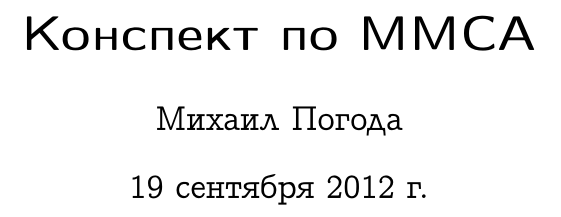
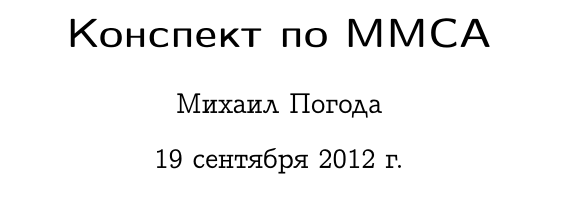
Before and after one commit to MPogoda/latex-docs, a LaTeX document (7s/mmsa/src.tex): part of page 1 of 4, cut so that both start at the same text. Compiled offline with pdfLaTeX.

Commit message:
Save trees : use 10pt font

```diff
--- a/7s/mmsa/src.tex
+++ b/7s/mmsa/src.tex
@@ -1,5 +1,5 @@
 % vim:spelllang=ru
-\documentclass[a4paper,12pt,notitlepage,pdftex,headsepline]{scrartcl}
+\documentclass[a4paper,10pt,notitlepage,pdftex,headsepline]{scrartcl}
 
 \usepackage{a4wide}
 \usepackage{cmap}
```
Also changed, not shown: 7s/economy/src.tex (+1 -1 lines), 7s/english/src.tex (+1 -0 lines).
